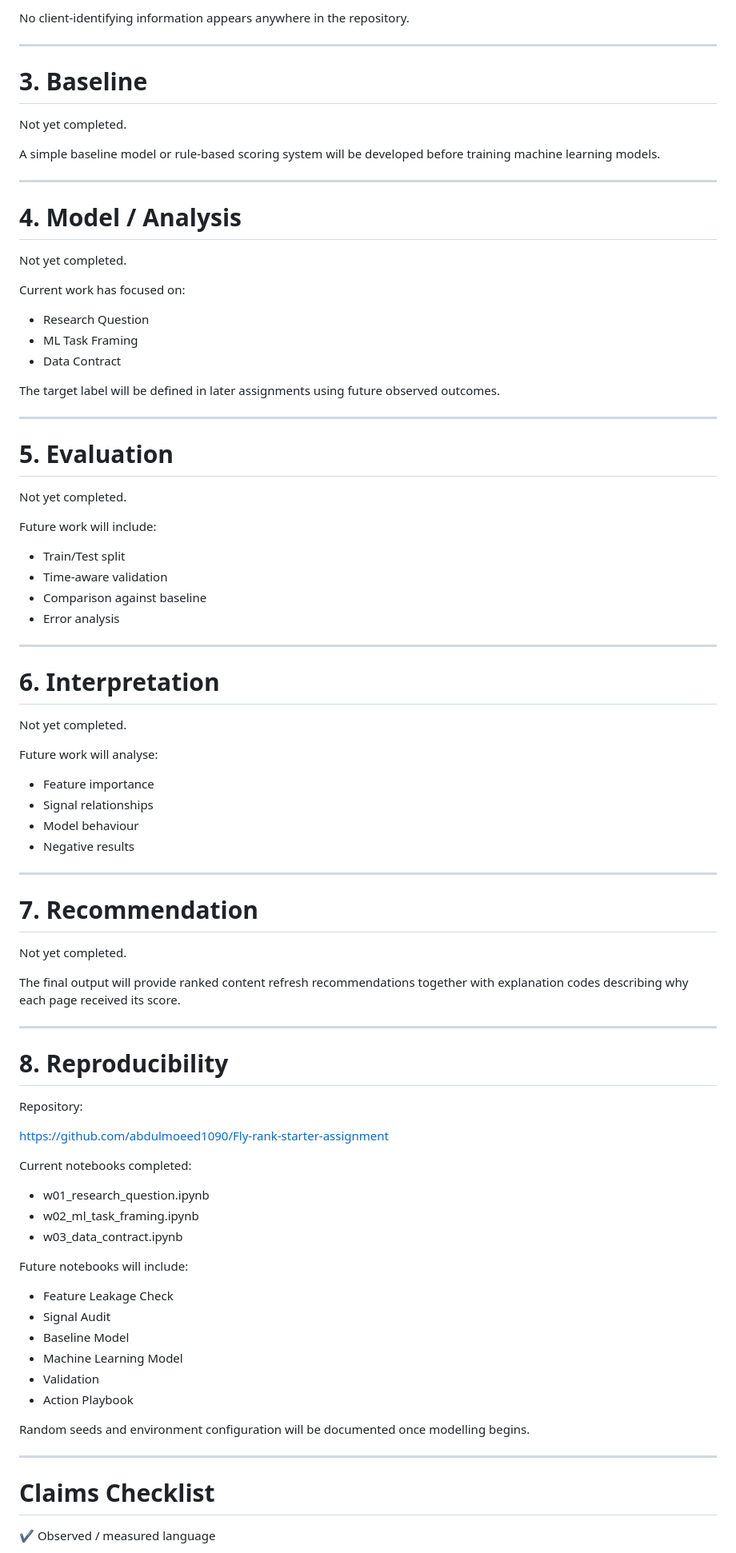
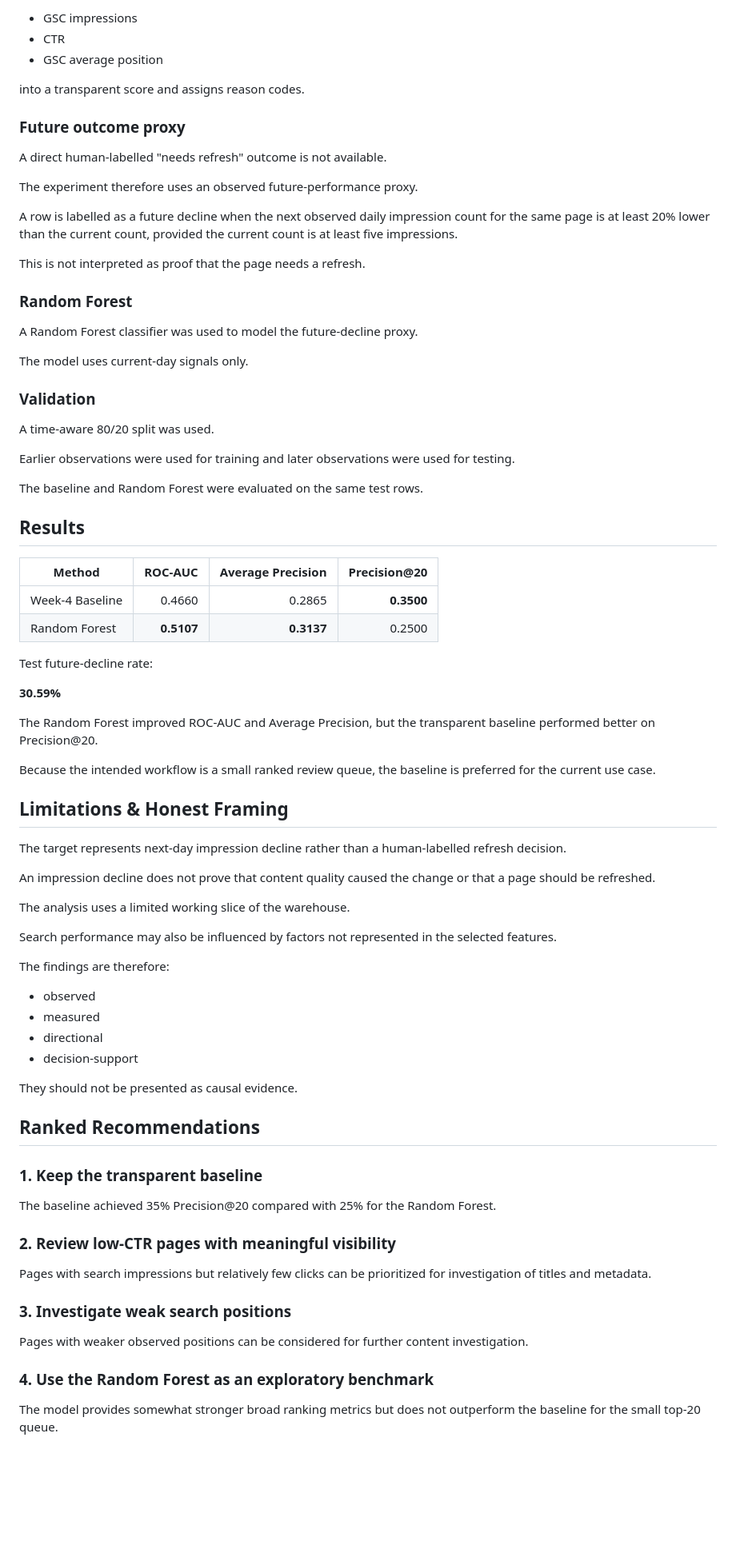
Before and after one commit to abdulmoeed1090/Fly-rank-starter-assignment, a Markdown page: work/capstone_report_template.md, the part around one of its changes. Shown at 80% size. Rendered like a GitHub page; blank space fills up the shorter version.

```diff
--- a/work/capstone_report_template.md
+++ b/work/capstone_report_template.md
@@ -81,90 +41,83 @@ Label-derived variables will be excluded once labels are created.
 
-No client-identifying information appears anywhere in the repository.
+- GSC impressions
+- CTR
+- GSC average position
 
----
+into a transparent score and assigns reason codes.
 
-# 3. Baseline
+### Future outcome proxy
 
-Not yet completed.
+A direct human-labelled "needs refresh" outcome is not available.
 
-A simple baseline model or rule-based scoring system will be developed before training machine learning models.
+The experiment therefore uses an observed future-performance proxy.
 
----
+A row is labelled as a future decline when the next observed daily impression count for the same page is at least 20% lower than the current count, provided the current count is at least five impressions.
 
-# 4. Model / Analysis
+This is not interpreted as proof that the page needs a refresh.
 
-Not yet completed.
+### Random Forest
 
-Current work has focused on:
+A Random Forest classifier was used to model the future-decline proxy.
 
-- Research Question
-- ML Task Framing
-- Data Contract
+The model uses current-day signals only.
 
-The target label will be defined in later assignments using future observed outcomes.
+### Validation
 
----
+A time-aware 80/20 split was used.
 
-# 5. Evaluation
+Earlier observations were used for training and later observations were used for testing.
 
-Not yet completed.
+The baseline and Random Forest were evaluated on the same test rows.
 
-Future work will include:
+## Results
 
-- Train/Test split
-- Time-aware validation
-- Comparison against baseline
-- Error analysis
+| Method | ROC-AUC | Average Precision | Precision@20 |
+|---|---:|---:|---:|
+| Week-4 Baseline | 0.4660 | 0.2865 | **0.3500** |
+| Random Forest | **0.5107** | **0.3137** | 0.2500 |
 
----
+Test future-decline rate:
 
-# 6. Interpretation
+**30.59%**
 
-Not yet completed.
+The Random Forest improved ROC-AUC and Average Precision, but the transparent baseline performed better on Precision@20.
 
-Future work will analyse:
+Because the intended workflow is a small ranked review queue, the baseline is preferred for the current use case.
 
-- Feature importance
-- Signal relationships
-- Model behaviour
-- Negative results
+## Limitations & Honest Framing
 
----
+The target represents next-day impression decline rather than a human-labelled refresh decision.
 
-# 7. Recommendation
+An impression decline does not prove that content quality caused the change or that a page should be refreshed.
 
-Not yet completed.
+The analysis uses a limited working slice of the warehouse.
 
-The final output will provide ranked content refresh recommendations together with explanation codes describing why each page received its score.
+Search performance may also be influenced by factors not represented in the selected features.
 
----
+The findings are therefore:
 
-# 8. Reproducibility
+- observed
+- measured
+- directional
+- decision-support
 
-Repository:
+They should not be presented as causal evidence.
 
-https://github.com/abdulmoeed1090/Fly-rank-starter-assignment
+## Ranked Recommendations
 
-Current notebooks completed:
+### 1. Keep the transparent baseline
 
-- w01_research_question.ipynb
-- w02_ml_task_framing.ipynb
-- w03_data_contract.ipynb
+The baseline achieved 35% Precision@20 compared with 25% for the Random Forest.
 
-Future notebooks will include:
+### 2. Review low-CTR pages with meaningful visibility
 
-- Feature Leakage Check
-- Signal Audit
-- Baseline Model
-- Machine Learning Model
-- Validation
-- Action Playbook
+Pages with search impressions but relatively few clicks can be prioritized for investigation of titles and metadata.
 
-Random seeds and environment configuration will be documented once modelling begins.
+### 3. Investigate weak search positions
 
----
+Pages with weaker observed positions can be considered for further content investigation.
 
-# Claims Checklist
+### 4. Use the Random Forest as an exploratory benchmark
 
-✔ Observed / measured language
+The model provides somewhat stronger broad ranking metrics but does not outperform the baseline for the small top-20 queue.
 
```
Also changed, not shown: other parts of work/capstone_report_template.md (+38 -65 lines).
